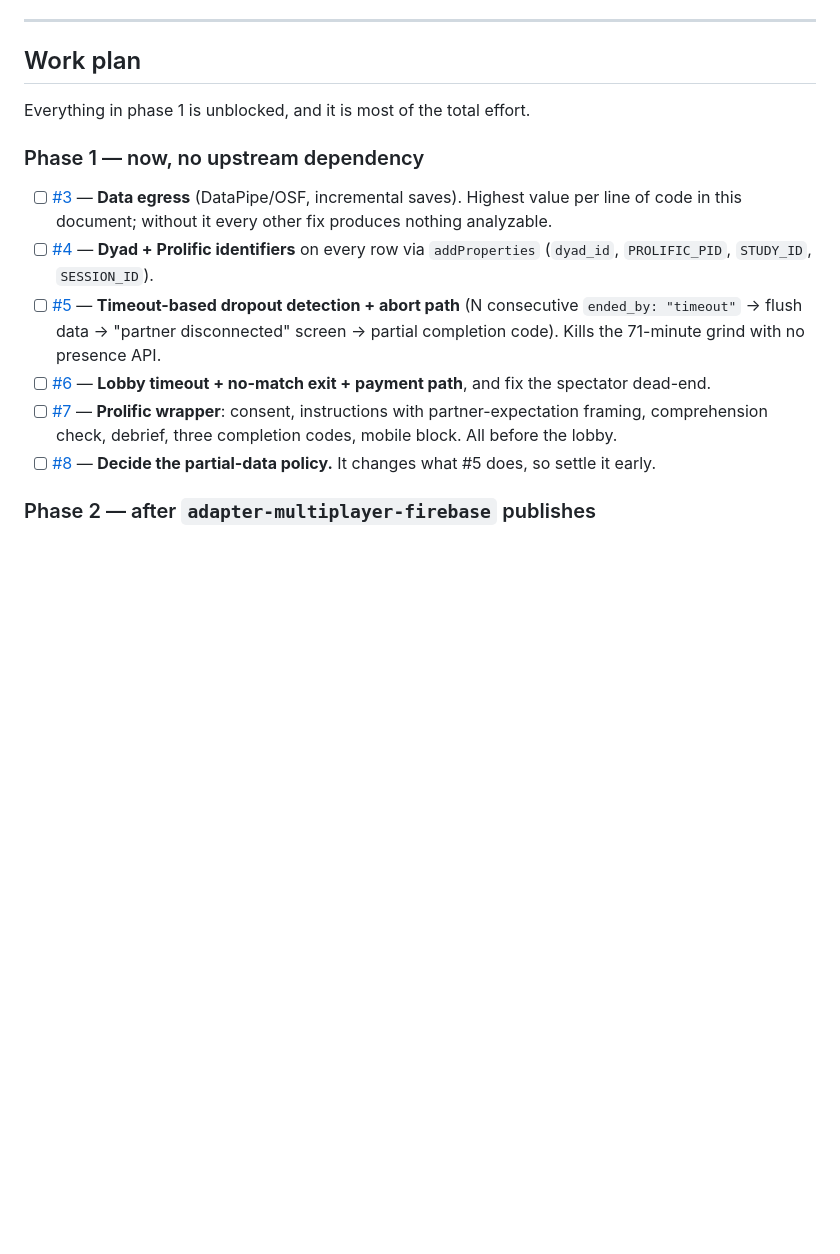
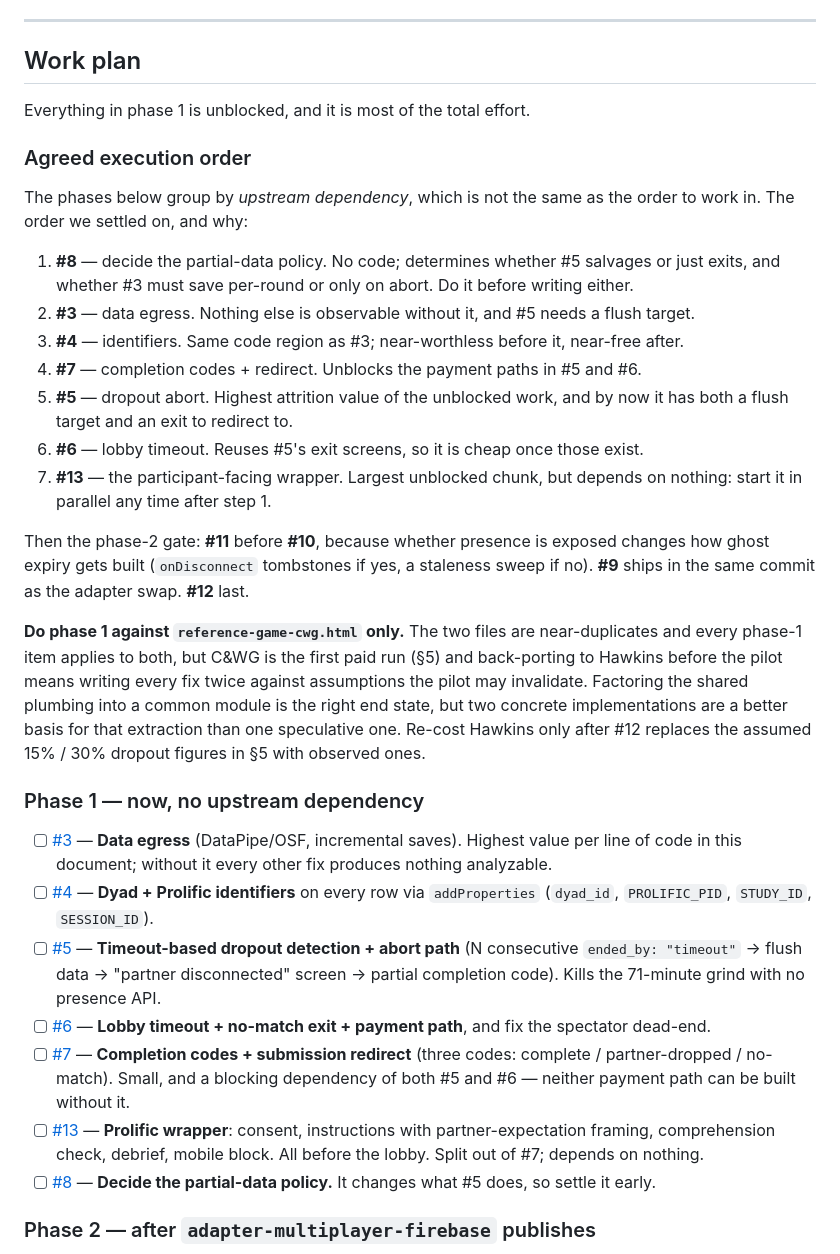
Before and after one commit to jspsych/multiplayer-test-experiments, a Markdown page: READINESS.md, the part around the change. Rendered like a GitHub page; blank space fills up the shorter version.

Commit message:
docs: record agreed execution order; split #7 into codes (#7) and wrapper (#13)
The phase-1/2/3 grouping is by upstream dependency, which is not the order
to work in. Records the sequence we settled on, the two dependencies that
drove it (#8 gates the design of #3 and #5; #7 gates the payment paths in
#5 and #6), and the decision to do phase 1 against the C&WG file only.

Co-Authored-By: Claude Opus 5 <noreply@anthropic.com>

```diff
--- a/READINESS.md
+++ b/READINESS.md
@@ -282,6 +282,33 @@ Tracked separately because these cannot be unblocked from this repo.
 
 Everything in phase 1 is unblocked, and it is most of the total effort.
 
+### Agreed execution order
+
+The phases below group by *upstream dependency*, which is not the same as the order to work in.
+The order we settled on, and why:
+
+1. **#8** — decide the partial-data policy. No code; determines whether #5 salvages or just exits,
+   and whether #3 must save per-round or only on abort. Do it before writing either.
+2. **#3** — data egress. Nothing else is observable without it, and #5 needs a flush target.
+3. **#4** — identifiers. Same code region as #3; near-worthless before it, near-free after.
+4. **#7** — completion codes + redirect. Unblocks the payment paths in #5 and #6.
+5. **#5** — dropout abort. Highest attrition value of the unblocked work, and by now it has both a
+   flush target and an exit to redirect to.
+6. **#6** — lobby timeout. Reuses #5's exit screens, so it is cheap once those exist.
+7. **#13** — the participant-facing wrapper. Largest unblocked chunk, but depends on nothing:
+   start it in parallel any time after step 1.
+
+Then the phase-2 gate: **#11** before **#10**, because whether presence is exposed changes how ghost
+expiry gets built (`onDisconnect` tombstones if yes, a staleness sweep if no). **#9** ships in the
+same commit as the adapter swap. **#12** last.
+
+**Do phase 1 against `reference-game-cwg.html` only.** The two files are near-duplicates and every
+phase-1 item applies to both, but C&WG is the first paid run (§5) and back-porting to Hawkins before
+the pilot means writing every fix twice against assumptions the pilot may invalidate. Factoring the
+shared plumbing into a common module is the right end state, but two concrete implementations are a
+better basis for that extraction than one speculative one. Re-cost Hawkins only after #12 replaces
+the assumed 15% / 30% dropout figures in §5 with observed ones.
+
 ### Phase 1 — now, no upstream dependency
 
 - [ ] [#3](https://github.com/jspsych/multiplayer-test-experiments/issues/3) — **Data egress**
@@ -295,9 +322,12 @@ Everything in phase 1 is unblocked, and it is most of the total effort.
       disconnected" screen → partial completion code). Kills the 71-minute grind with no presence API.
 - [ ] [#6](https://github.com/jspsych/multiplayer-test-experiments/issues/6) — **Lobby timeout +
       no-match exit + payment path**, and fix the spectator dead-end.
-- [ ] [#7](https://github.com/jspsych/multiplayer-test-experiments/issues/7) — **Prolific wrapper**:
-      consent, instructions with partner-expectation framing, comprehension check, debrief, three
-      completion codes, mobile block. All before the lobby.
+- [ ] [#7](https://github.com/jspsych/multiplayer-test-experiments/issues/7) — **Completion codes +
+      submission redirect** (three codes: complete / partner-dropped / no-match). Small, and a
+      blocking dependency of both #5 and #6 — neither payment path can be built without it.
+- [ ] [#13](https://github.com/jspsych/multiplayer-test-experiments/issues/13) — **Prolific
+      wrapper**: consent, instructions with partner-expectation framing, comprehension check,
+      debrief, mobile block. All before the lobby. Split out of #7; depends on nothing.
 - [ ] [#8](https://github.com/jspsych/multiplayer-test-experiments/issues/8) — **Decide the
       partial-data policy.** It changes what #5 does, so settle it early.
 
```
